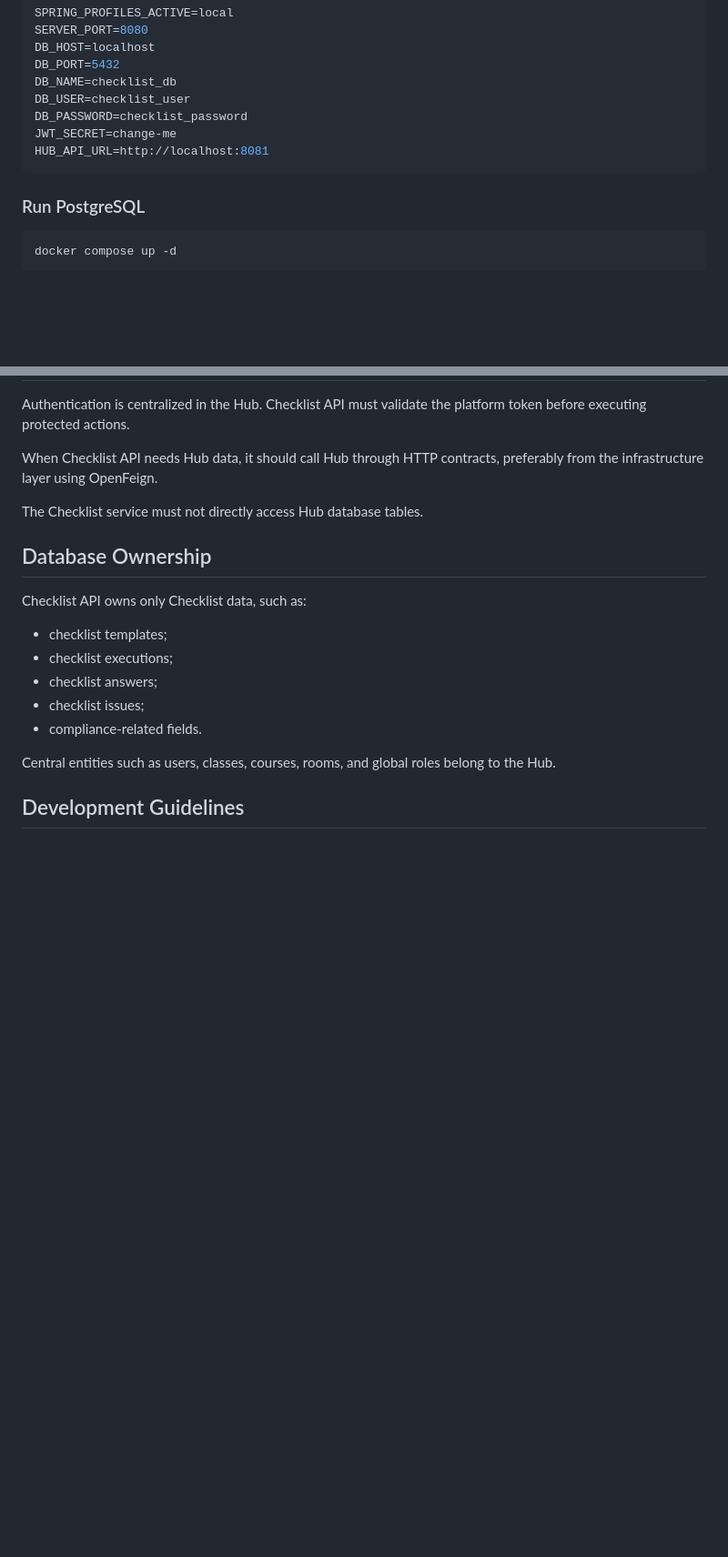
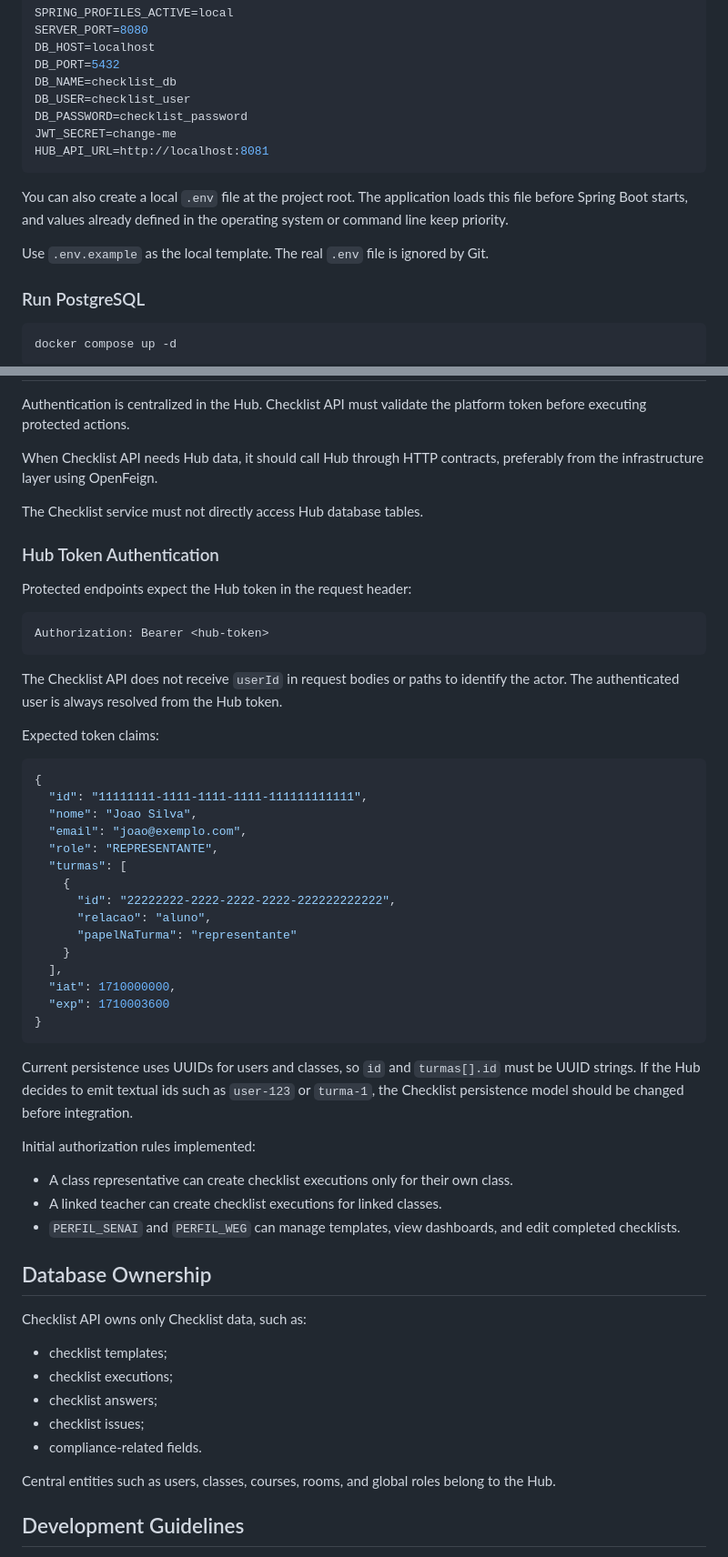
Before and after one commit to Portal-Conecta/checklist-backend, a Markdown page: README.md, 2 parts joined by grey strips. Shown at 91% size. GitHub-like rendering; blank space fills up the shorter version.

Commit message:
docs: documenta token do Hub e uso de .env

````diff
--- a/README.md
+++ b/README.md
@@ -108,6 +108,10 @@ JWT_SECRET=change-me
 HUB_API_URL=http://localhost:8081
 ```
 
+You can also create a local `.env` file at the project root. The application loads this file before Spring Boot starts, and values already defined in the operating system or command line keep priority.
+
+Use `.env.example` as the local template. The real `.env` file is ignored by Git.
+
 ### Run PostgreSQL
 
 ```bash
@@ -205,6 +209,44 @@ When Checklist API needs Hub data, it should call Hub through HTTP contracts, pr
 
 The Checklist service must not directly access Hub database tables.
 
+### Hub Token Authentication
+
+Protected endpoints expect the Hub token in the request header:
+
+```text
+Authorization: Bearer <hub-token>
+```
+
+The Checklist API does not receive `userId` in request bodies or paths to identify the actor. The authenticated user is always resolved from the Hub token.
+
+Expected token claims:
+
+```json
+{
+  "id": "11111111-1111-1111-1111-111111111111",
+  "nome": "Joao Silva",
+  "email": "joao@exemplo.com",
+  "role": "REPRESENTANTE",
+  "turmas": [
+    {
+      "id": "22222222-2222-2222-2222-222222222222",
+      "relacao": "aluno",
+      "papelNaTurma": "representante"
+    }
+  ],
+  "iat": 1710000000,
+  "exp": 1710003600
+}
+```
+
+Current persistence uses UUIDs for users and classes, so `id` and `turmas[].id` must be UUID strings. If the Hub decides to emit textual ids such as `user-123` or `turma-1`, the Checklist persistence model should be changed before integration.
+
+Initial authorization rules implemented:
+
+- A class representative can create checklist executions only for their own class.
+- A linked teacher can create checklist executions for linked classes.
+- `PERFIL_SENAI` and `PERFIL_WEG` can manage templates, view dashboards, and edit completed checklists.
+
 ## Database Ownership
 
 Checklist API owns only Checklist data, such as:
````
